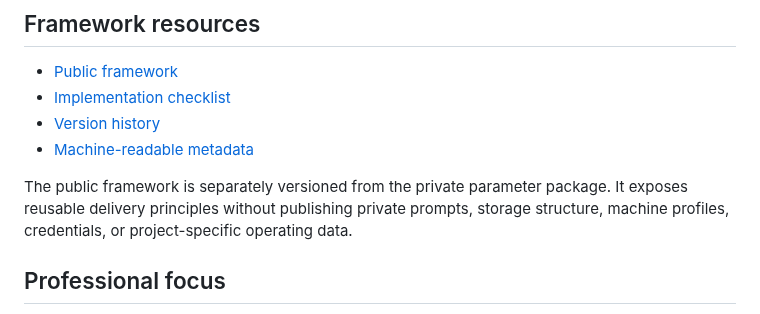
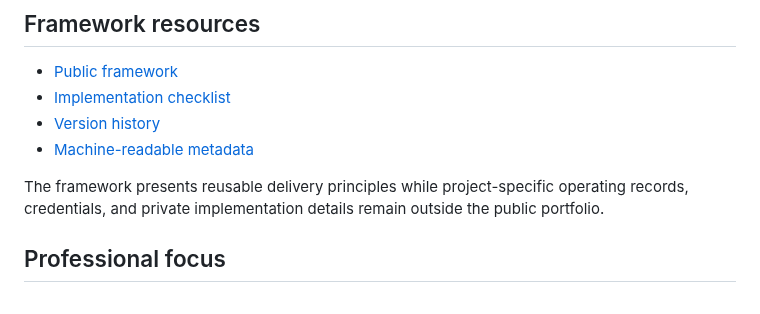
Before and after one commit to Jnapier2/Jnapier2, a Markdown page: README.md, the part around the change. Drawn GitHub-style.

Commit message:
Polish public framework boundary copy

```diff
--- a/README.md
+++ b/README.md
@@ -51,7 +51,7 @@ I build practical tools that turn complex information and operating problems int
 - [Version history](PROJECT_FRAMEWORK_CHANGELOG.md)
 - [Machine-readable metadata](PROJECT_FRAMEWORK_METADATA.json)
 
-The public framework is separately versioned from the private parameter package. It exposes reusable delivery principles without publishing private prompts, storage structure, machine profiles, credentials, or project-specific operating data.
+The framework presents reusable delivery principles while project-specific operating records, credentials, and private implementation details remain outside the public portfolio.
 
 ## Professional focus
 
```
